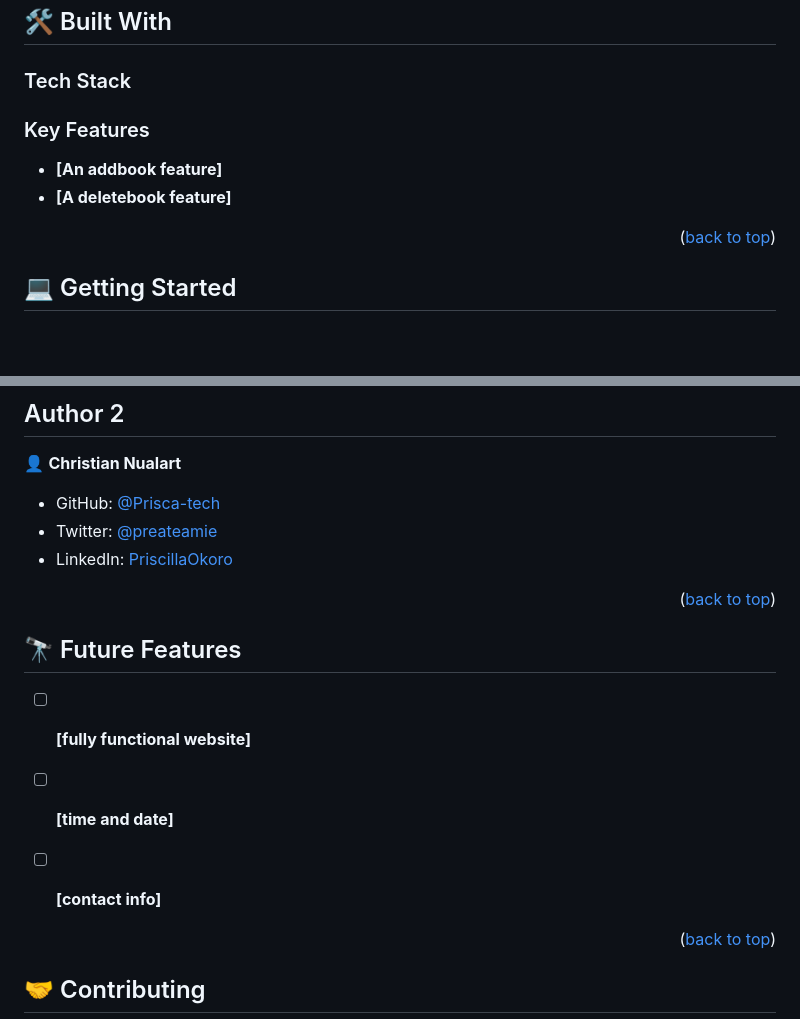
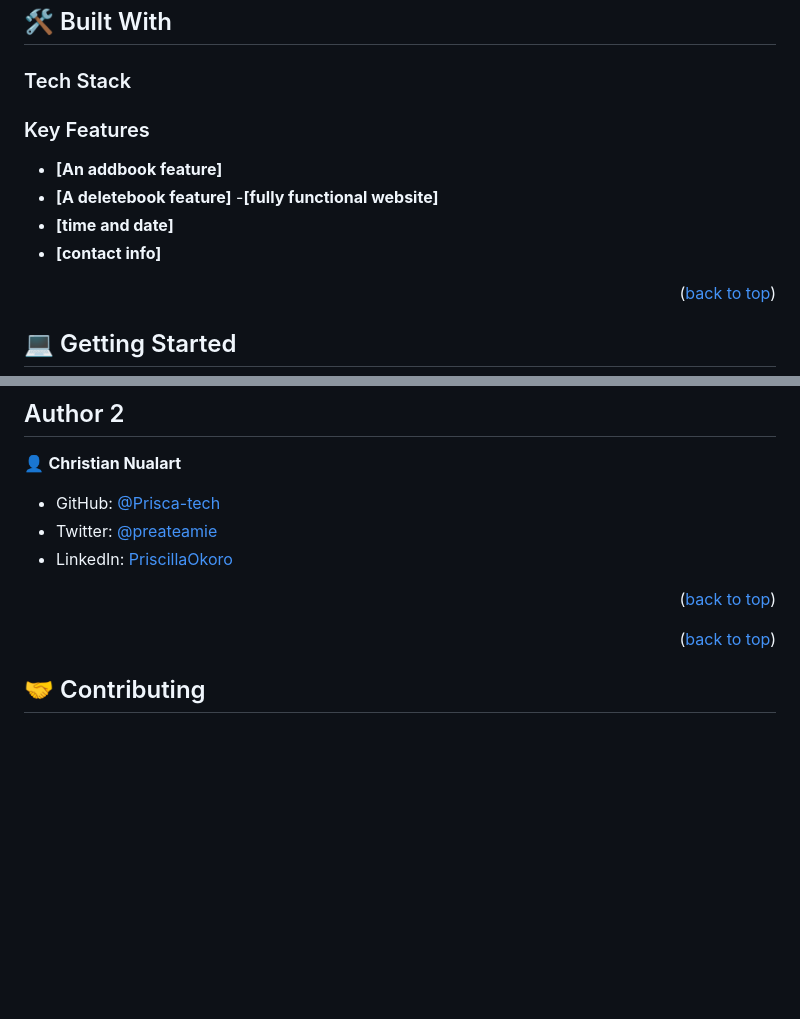
Before and after one commit to Prisca-tech/AWESOME_BOOKS, a Markdown page: README.md, 2 parts joined by grey strips. GitHub-like rendering; blank space fills up the shorter version.

```diff
--- a/README.md
+++ b/README.md
@@ -21,6 +21,9 @@
 
 - **[An addbook feature]**
 - **[A deletebook feature]**
+-**[fully functional website]**
+- **[time and date]**
+- **[contact info]**
 
 <p align="right">(<a href="#awesome books">back to top</a>)</p>
 
@@ -75,14 +78,6 @@ git pages
 
 <p align="right">(<a href="#readme-top">back to top</a>)</p>
 
-<!-- FUTURE FEATURES -->
-
-## 🔭 Future Features <a name="future-features"></a>
-
-- [ ] **[fully functional website]**
-- [ ] **[time and date]**
-- [ ] **[contact info]**
-
 
 <p align="right">(<a href="#awesome books">back to top</a>)</p>
 
```
Also changed, not shown: other parts of README.md (+2 -4 lines).
